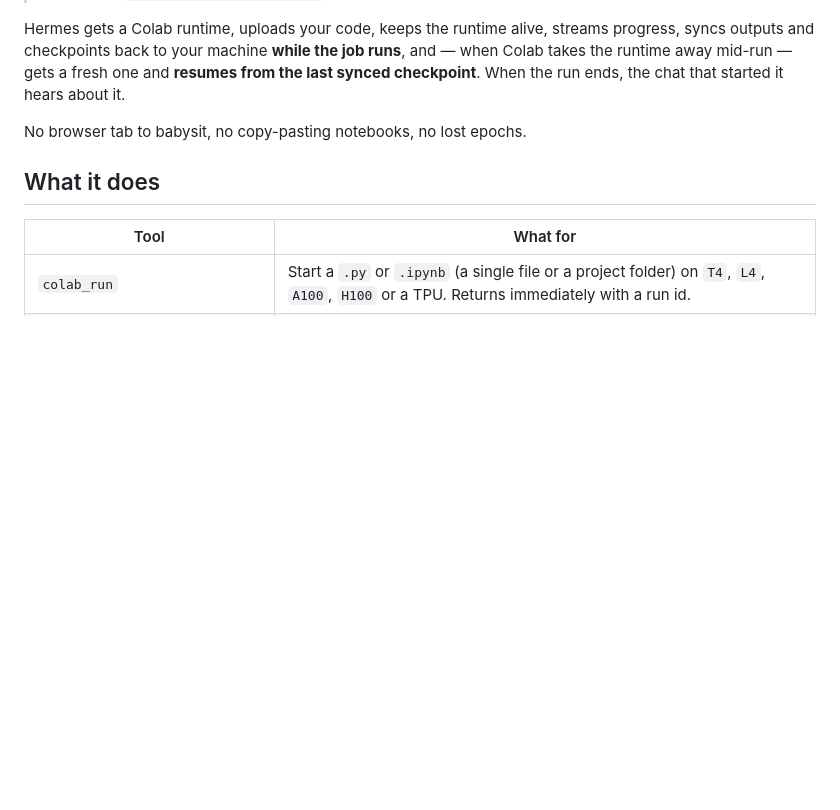
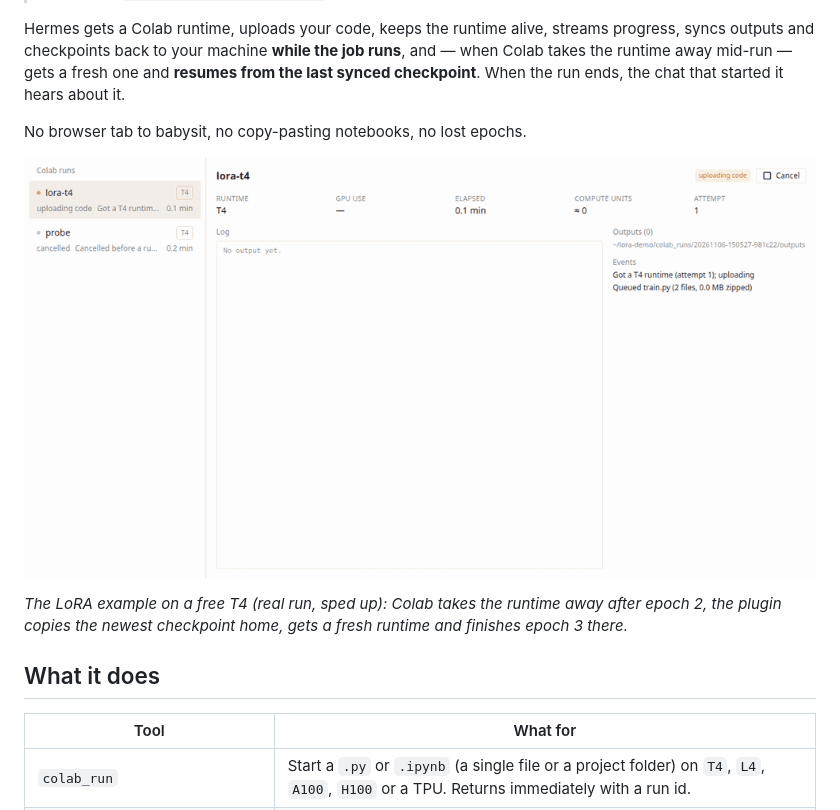
Before and after one commit to PietrangeloManco/hermes-colab, a Markdown page: README.md, the part around the change. GitHub-like rendering; pictures changed too: docs/colab-run.gif (added); blank space fills up the shorter version.

Commit message:
README: GIF of a real T4 run that loses its runtime and resumes; screenshots and banner for the catalog

```diff
--- a/README.md
+++ b/README.md
@@ -10,6 +10,12 @@ and — when Colab takes the runtime away mid-run — gets a fresh one and **res
 the last synced checkpoint**. When the run ends, the chat that started it hears about it.
 
 No browser tab to babysit, no copy-pasting notebooks, no lost epochs.
+
+![The Colab page in Hermes Desktop: a LoRA fine-tune on a free T4 loses its runtime after epoch 2, resumes on a fresh one from the synced checkpoint and finishes](docs/colab-run.gif)
+
+*The LoRA example on a free T4 (real run, sped up): Colab takes the runtime away after
+epoch 2, the plugin copies the newest checkpoint home, gets a fresh runtime and finishes
+epoch 3 there.*
 
 ## What it does
 
```
Also changed, not shown: docs/banner.png (added), docs/colab-resumed.png (added), docs/colab-running.png (added).
